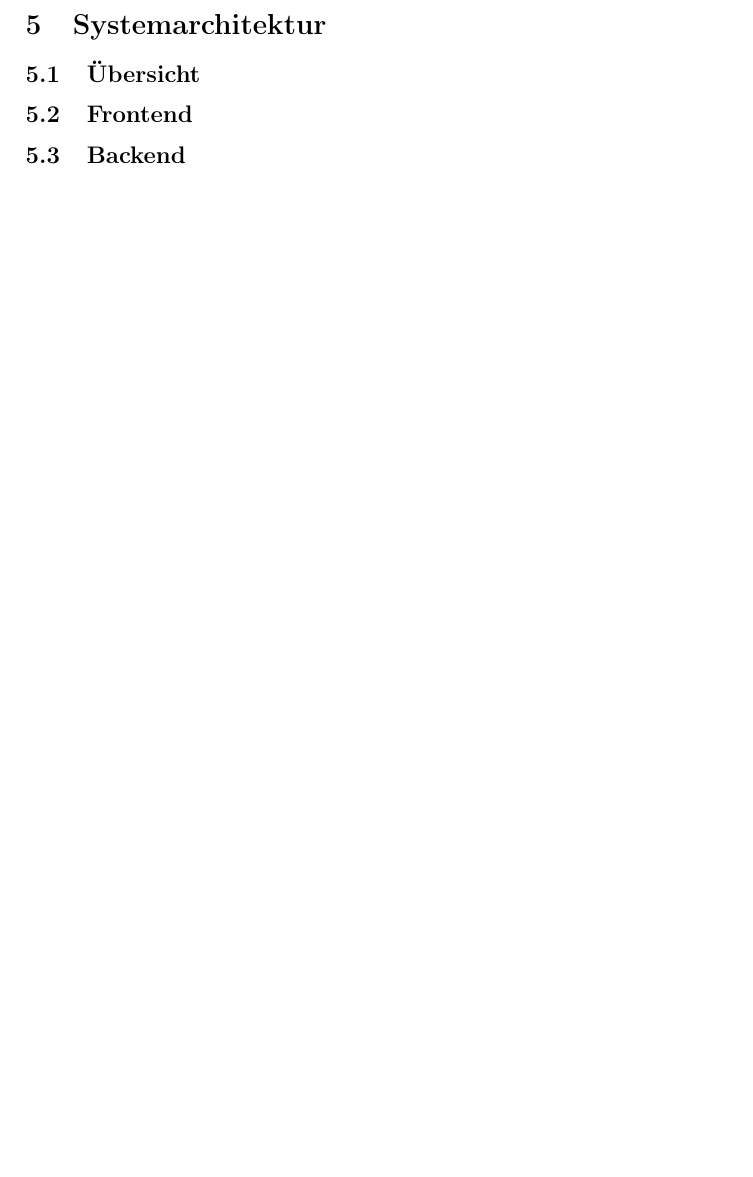
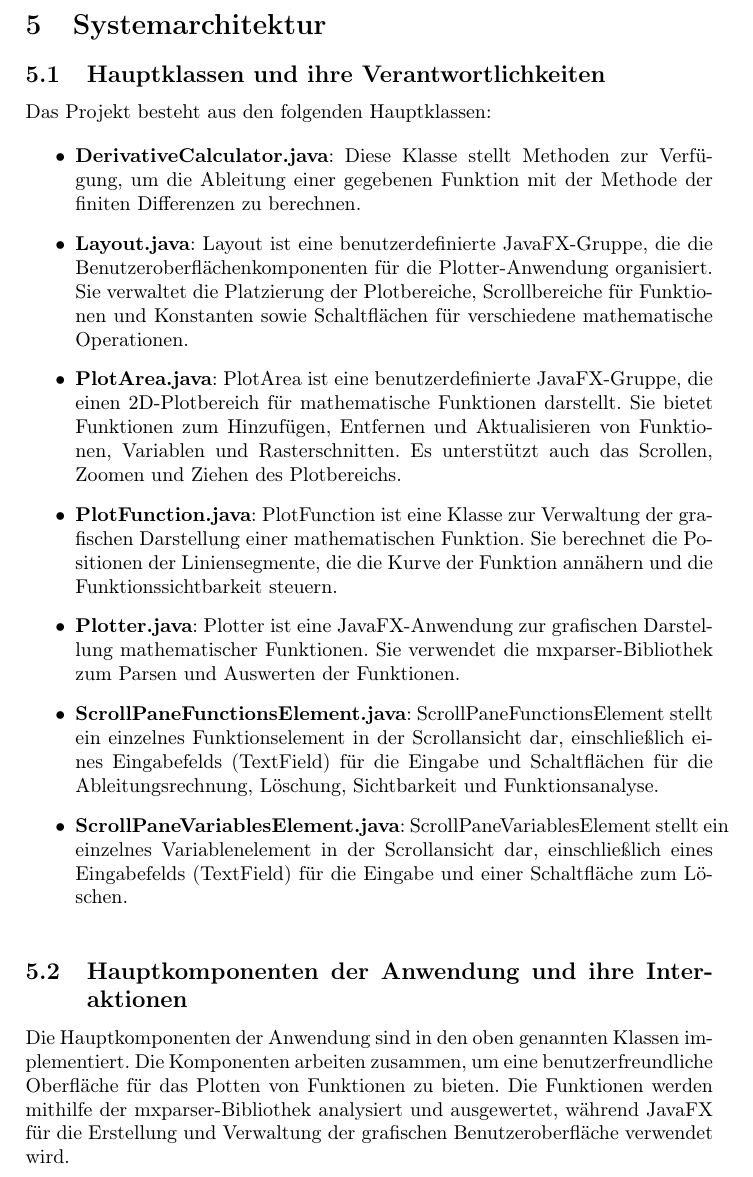
Before and after one commit to TheD4rkCoder/Plotter, a LaTeX document (Docs/main.tex): part of page 12 of 12 before the commit and part of page 12 of 15 after it, cut so that both start at the same text, the shorter picture padded with empty space. Compiled offline with pdfLaTeX.

Commit message:
Projektstruktur added

```diff
--- a/Docs/main.tex
+++ b/Docs/main.tex
@@ -236 +238,15 @@ Das Diagramm veranschaulicht die verschiedenen Aktionen, die ein Benutzer ausfü
 \section{Systemarchitektur}
+
+\subsection{Hauptklassen und ihre Verantwortlichkeiten}
+
+Das Projekt besteht aus den folgenden Hauptklassen:
+
+\begin{itemize}
+\item \textbf{DerivativeCalculator.java}: Diese Klasse stellt Methoden zur Verfügung, um die Ableitung einer gegebenen Funktion mit der Methode der finiten Differenzen zu berechnen.
+\item \textbf{Layout.java}: Layout ist eine benutzerdefinierte JavaFX-Gruppe, die die Benutzeroberflächenkomponenten für die Plotter-Anwendung organisiert. Sie verwaltet die Platzierung der Plotbereiche, Scrollbereiche für Funktionen und Konstanten sowie Schaltflächen für verschiedene mathematische Operationen.
+\item \textbf{PlotArea.java}: PlotArea ist eine benutzerdefinierte JavaFX-Gruppe, die einen 2D-Plotbereich für mathematische Funktionen darstellt. Sie bietet Funktionen zum Hinzufügen, Entfernen und Aktualisieren von Funktionen, Variablen und Rasterschnitten. Es unterstützt auch das Scrollen, Zoomen und Ziehen des Plotbereichs.
+\item \textbf{PlotFunction.java}: PlotFunction ist eine Klasse zur Verwaltung der grafischen Darstellung einer mathematischen Funktion. Sie berechnet die Positionen der Liniensegmente, die die Kurve der Funktion annähern und die Funktionssichtbarkeit steuern.
+\item \textbf{Plotter.java}: Plotter ist eine JavaFX-Anwendung zur grafischen Darstellung mathematischer Funktionen. Sie verwendet die mxparser-Bibliothek zum Parsen und Auswerten der Funktionen.
+\item \textbf{ScrollPaneFunctionsElement.java}: ScrollPaneFunctionsElement stellt ein einzelnes Funktionselement in der Scrollansicht dar, einschließlich eines Eingabefelds (TextField) für die Eingabe und Schaltflächen für die Ableitungsrechnung, Löschung, Sichtbarkeit und Funktionsanalyse.
+\item \textbf{ScrollPaneVariablesElement.java}: ScrollPaneVariablesElement stellt ein einzelnes Variablenelement in der Scrollansicht dar, einschließlich eines Eingabefelds (TextField) für die Eingabe und einer Schaltfläche zum Löschen.
+\end{itemize}
@@ -236,0 +258,6 @@ Das Diagramm veranschaulicht die verschiedenen Aktionen, die ein Benutzer ausfü
+\label{fig:class_diagram}
+\end{figure}
+
+\subsection{Hauptkomponenten der Anwendung und ihre Interaktionen}
+
+Die Hauptkomponenten der Anwendung sind in den oben genannten Klassen implementiert. Die Komponenten arbeiten zusammen, um eine benutzerfreundliche Oberfläche für das Plotten von Funktionen zu bieten. Die Funktionen werden mithilfe der mxparser-Bibliothek analysiert und ausgewertet, während JavaFX für die Erstellung und Verwaltung der grafischen Benutzeroberfläche verwendet wird.
```
Also changed, not shown: Docs/Resources/class_diagram.png (added), Docs/Resources/gui_screenshot.png (added), Docs/main.pdf, Docs/main.tex (29 more changed lines), 7 other files.
